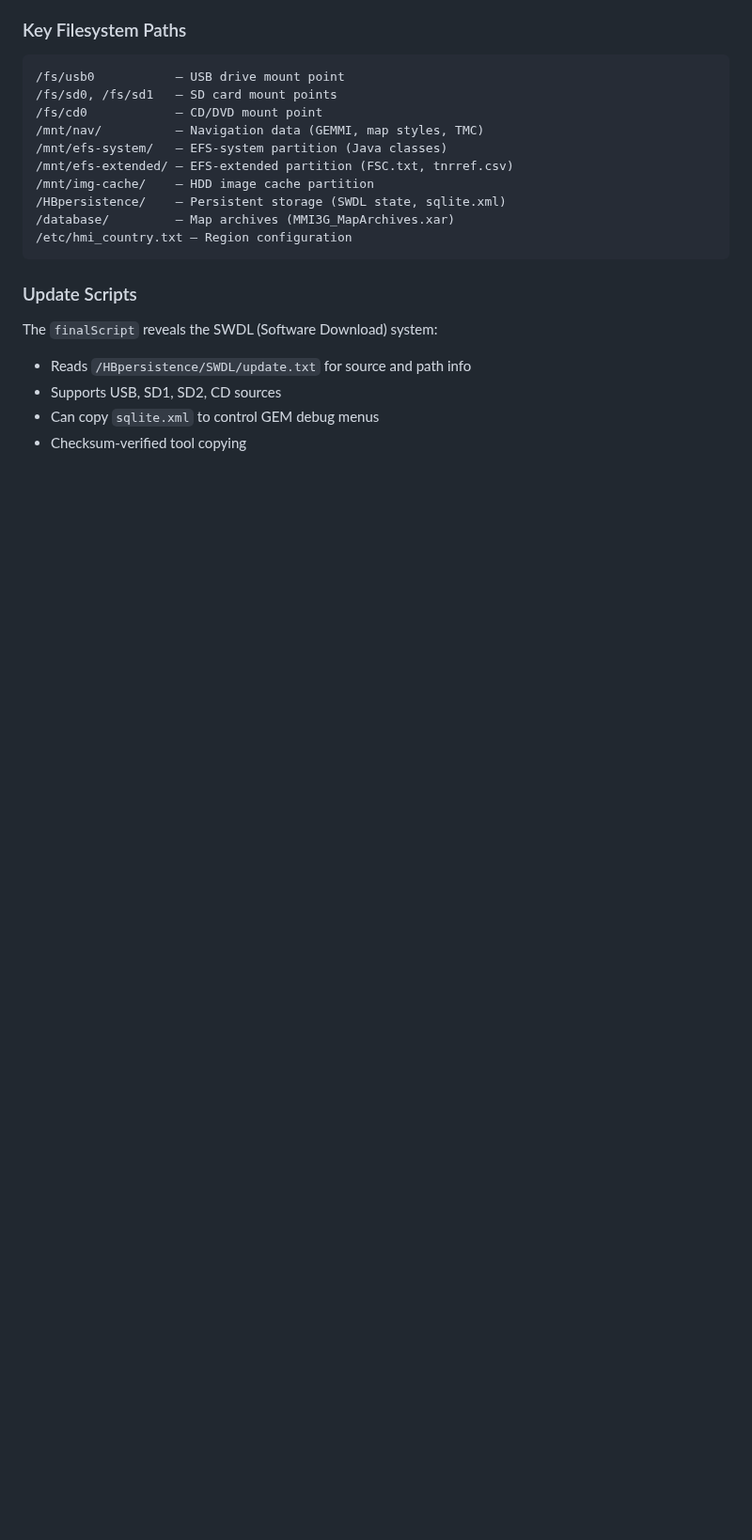
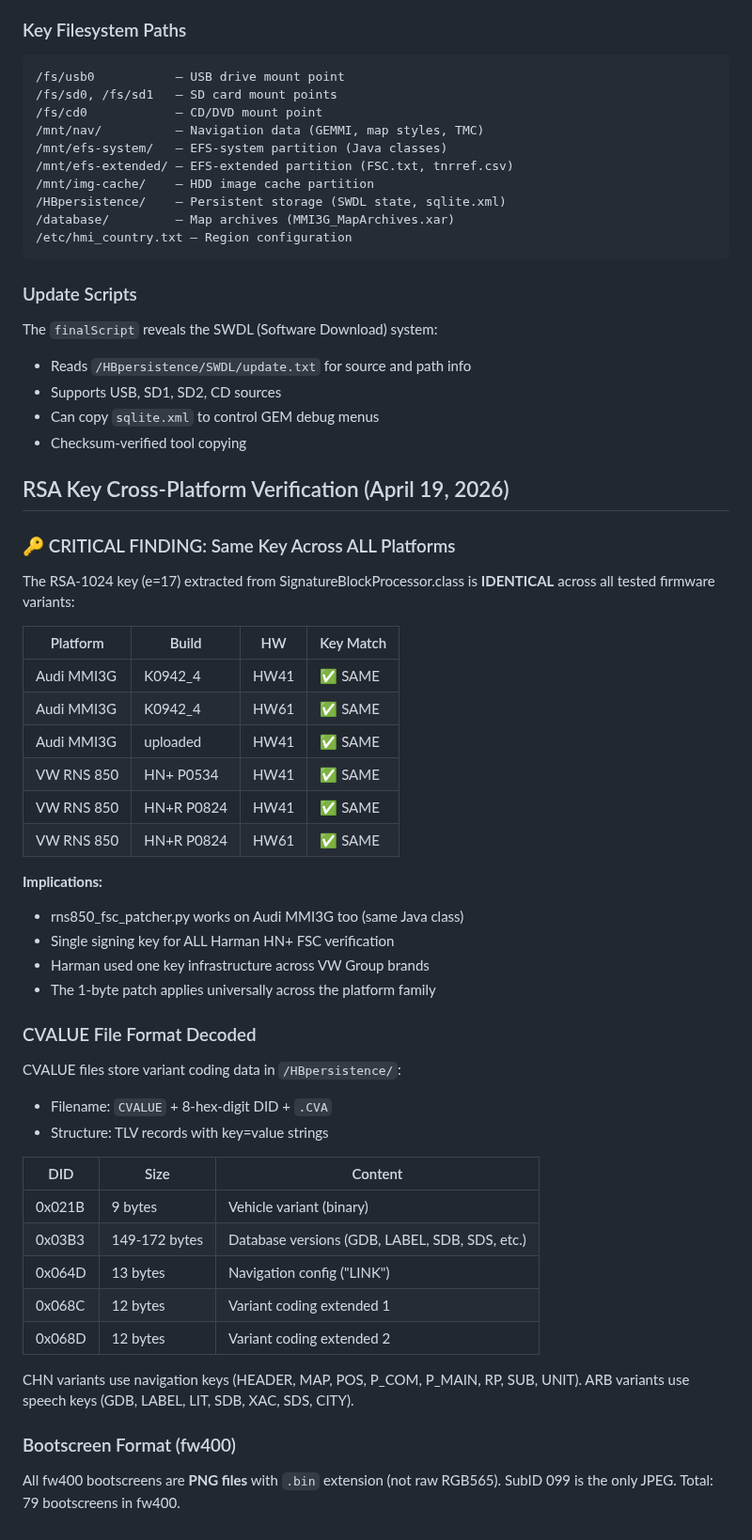
Before and after one commit to dspl1236/MMI3G-Toolkit, a Markdown page: research/RNS850_ANALYSIS.md, the part around the change. Shown at 94% size. Rendered like a GitHub page; blank space fills up the shorter version.

Commit message:
Research: RSA key SAME across Audi + VW! CVALUE decoded, bootscreens mapped
THREE QUICK WINS:

1. RSA KEY CROSS-CHECK: IDENTICAL across ALL platforms!
   Same 1024-bit key (e=17) in Audi MMI3G AND VW RNS 850
   rns850_fsc_patcher.py works on BOTH brands
   Harman used single signing infrastructure for entire HN+ family

2. CVALUE FILE FORMAT DECODED:
   TLV structure with key=value strings
   DID 0x03B3 = database versions (speech/nav)
   CHN uses nav keys, ARB uses speech keys
   DID 0x068C/0x068D = variant coding extensions

3. BOOTSCREEN FORMAT: fw400 uses PNG (not raw RGB565)
   All 79 screens are PNG with .bin extension
   SubID 099 is JPEG (only exception)
   15 unseen screens rendered to contact sheet

```diff
--- a/research/RNS850_ANALYSIS.md
+++ b/research/RNS850_ANALYSIS.md
@@ -410,3 +410,47 @@ The `finalScript` reveals the SWDL (Software Download) system:
 - Supports USB, SD1, SD2, CD sources
 - Can copy `sqlite.xml` to control GEM debug menus
 - Checksum-verified tool copying
+
+## RSA Key Cross-Platform Verification (April 19, 2026)
+
+### 🔑 CRITICAL FINDING: Same Key Across ALL Platforms
+
+The RSA-1024 key (e=17) extracted from SignatureBlockProcessor.class is
+**IDENTICAL** across all tested firmware variants:
+
+| Platform | Build | HW | Key Match |
+|----------|-------|-----|-----------|
+| Audi MMI3G | K0942_4 | HW41 | ✅ SAME |
+| Audi MMI3G | K0942_4 | HW61 | ✅ SAME |
+| Audi MMI3G | uploaded | HW41 | ✅ SAME |
+| VW RNS 850 | HN+ P0534 | HW41 | ✅ SAME |
+| VW RNS 850 | HN+R P0824 | HW41 | ✅ SAME |
+| VW RNS 850 | HN+R P0824 | HW61 | ✅ SAME |
+
+**Implications:**
+- rns850_fsc_patcher.py works on Audi MMI3G too (same Java class)
+- Single signing key for ALL Harman HN+ FSC verification
+- Harman used one key infrastructure across VW Group brands
+- The 1-byte patch applies universally across the platform family
+
+### CVALUE File Format Decoded
+
+CVALUE files store variant coding data in `/HBpersistence/`:
+- Filename: `CVALUE` + 8-hex-digit DID + `.CVA`
+- Structure: TLV records with key=value strings
+
+| DID | Size | Content |
+|-----|------|---------|
+| 0x021B | 9 bytes | Vehicle variant (binary) |
+| 0x03B3 | 149-172 bytes | Database versions (GDB, LABEL, SDB, SDS, etc.) |
+| 0x064D | 13 bytes | Navigation config ("LINK") |
+| 0x068C | 12 bytes | Variant coding extended 1 |
+| 0x068D | 12 bytes | Variant coding extended 2 |
+
+CHN variants use navigation keys (HEADER, MAP, POS, P_COM, P_MAIN, RP, SUB, UNIT).
+ARB variants use speech keys (GDB, LABEL, LIT, SDB, XAC, SDS, CITY).
+
+### Bootscreen Format (fw400)
+
+All fw400 bootscreens are **PNG files** with `.bin` extension (not raw RGB565).
+SubID 099 is the only JPEG. Total: 79 bootscreens in fw400.
```
